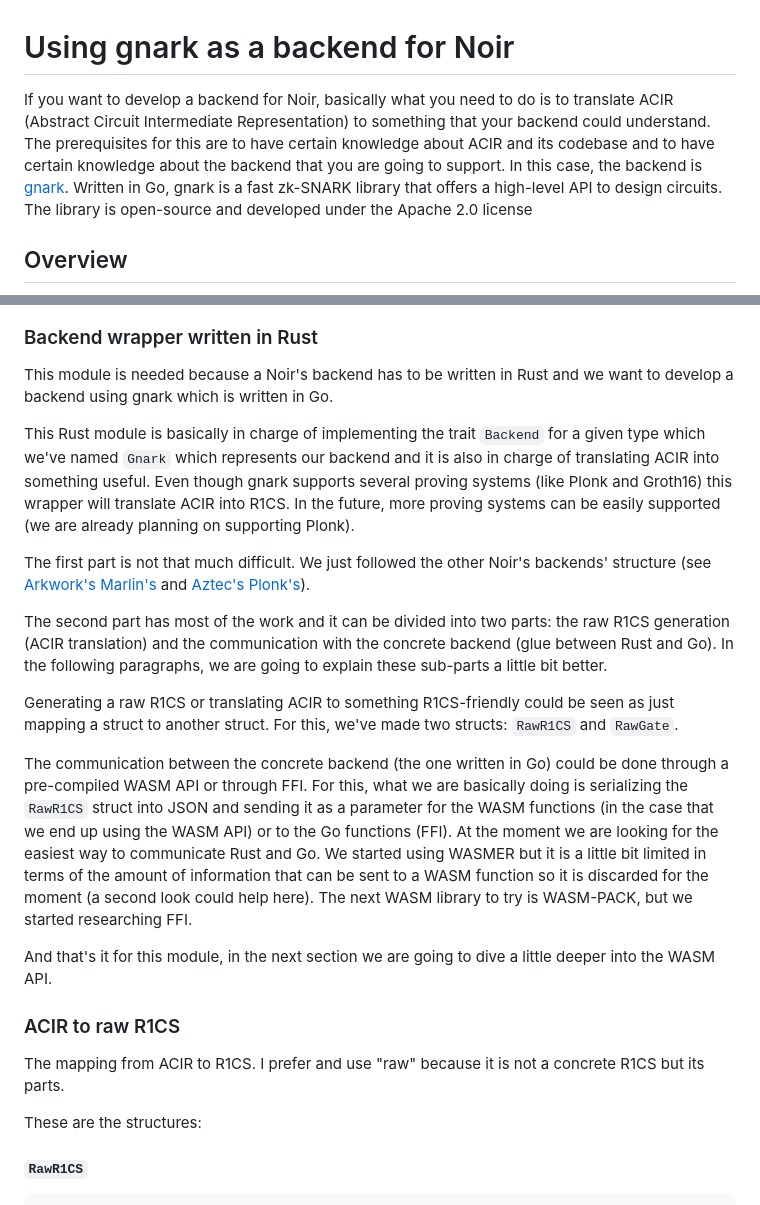
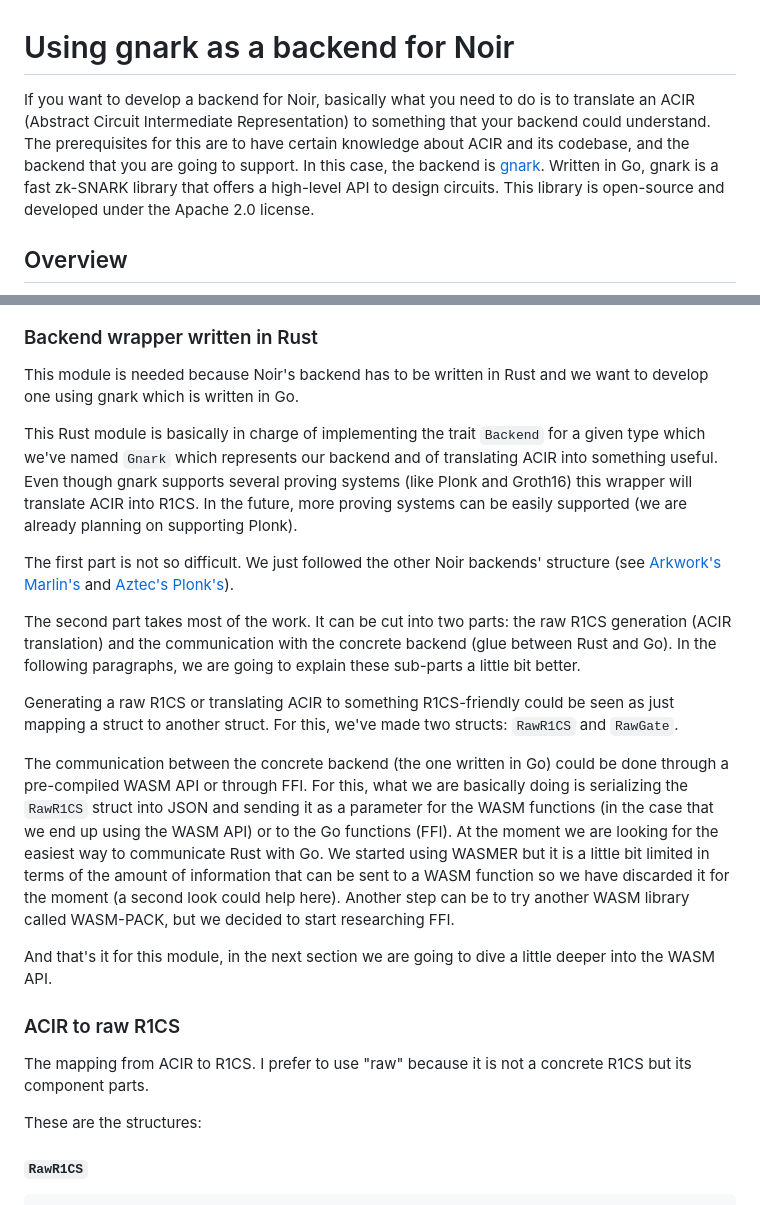
Before and after one commit to lambdaclass/noir_backend_using_gnark, a Markdown page: README.md, 2 parts joined by grey strips. Rendered like a GitHub page.

Commit message:
Make suggestions

```diff
--- a/README.md
+++ b/README.md
@@ -1,8 +1,8 @@
 # Using gnark as a backend for Noir
 
-If you want to develop a backend for Noir, basically what you need to do is to translate ACIR (Abstract Circuit Intermediate Representation) to something that your backend could understand.
-The prerequisites for this are to have certain knowledge about ACIR and its codebase and to have certain knowledge about the backend that you are going to support.
-In this case, the backend is [gnark](https://github.com/ConsenSys/gnark). Written in Go, gnark is a fast zk-SNARK library that offers a high-level API to design circuits. The library is open-source and developed under the Apache 2.0 license
+If you want to develop a backend for Noir, basically what you need to do is to translate an ACIR (Abstract Circuit Intermediate Representation) to something that your backend could understand.
+The prerequisites for this are to have certain knowledge about ACIR and its codebase, and the backend that you are going to support.
+In this case, the backend is [gnark](https://github.com/ConsenSys/gnark). Written in Go, gnark is a fast zk-SNARK library that offers a high-level API to design circuits. This library is open-source and developed under the Apache 2.0 license.
 
 ## Overview
 
@@ -18,23 +18,23 @@ flowchart
 
 ### Backend wrapper written in Rust
 
-This module is needed because a Noir's backend has to be written in Rust and we want to develop a backend using gnark which is written in Go.
+This module is needed because Noir's backend has to be written in Rust and we want to develop one using gnark which is written in Go.
 
-This Rust module is basically in charge of implementing the trait `Backend` for a given type which we've named `Gnark` which represents our backend and it is also in charge of translating ACIR into something useful. Even though gnark supports several proving systems (like Plonk and Groth16) this wrapper will translate ACIR into R1CS. In the future, more proving systems can be easily supported (we are already planning on supporting Plonk).
+This Rust module is basically in charge of implementing the trait `Backend` for a given type which we've named `Gnark` which represents our backend and of translating ACIR into something useful. Even though gnark supports several proving systems (like Plonk and Groth16) this wrapper will translate ACIR into R1CS. In the future, more proving systems can be easily supported (we are already planning on supporting Plonk).
 
-The first part is not that much difficult. We just followed the other Noir's backends' structure (see [Arkwork's Marlin's](https://github.com/noir-lang/marlin_arkworks_backend/tree/master/src) and [Aztec's Plonk's](https://github.com/noir-lang/aztec_backend/tree/master/barretenberg_static_lib/src)).
+The first part is not so difficult. We just followed the other Noir backends' structure (see [Arkwork's Marlin's](https://github.com/noir-lang/marlin_arkworks_backend/tree/master/src) and [Aztec's Plonk's](https://github.com/noir-lang/aztec_backend/tree/master/barretenberg_static_lib/src)).
 
-The second part has most of the work and it can be divided into two parts: the raw R1CS generation (ACIR translation) and the communication with the concrete backend (glue between Rust and Go). In the following paragraphs, we are going to explain these sub-parts a little bit better.
+The second part takes most of the work. It can be cut into two parts: the raw R1CS generation (ACIR translation) and the communication with the concrete backend (glue between Rust and Go). In the following paragraphs, we are going to explain these sub-parts a little bit better.
 
 Generating a raw R1CS or translating ACIR to something R1CS-friendly could be seen as just mapping a struct to another struct. For this, we've made two structs: `RawR1CS` and `RawGate`.
 
-The communication between the concrete backend (the one written in Go) could be done through a pre-compiled WASM API or through FFI. For this, what we are basically doing is serializing the `RawR1CS` struct into JSON and sending it as a parameter for the WASM functions (in the case that we end up using the WASM API) or to the Go functions (FFI). At the moment we are looking for the easiest way to communicate Rust and Go. We started using WASMER but it is a little bit limited in terms of the amount of information that can be sent to a WASM function so it is discarded for the moment (a second look could help here). The next WASM library to try is WASM-PACK, but we started researching FFI.
+The communication between the concrete backend (the one written in Go) could be done through a pre-compiled WASM API or through FFI. For this, what we are basically doing is serializing the `RawR1CS` struct into JSON and sending it as a parameter for the WASM functions (in the case that we end up using the WASM API) or to the Go functions (FFI). At the moment we are looking for the easiest way to communicate Rust with Go. We started using WASMER but it is a little bit limited in terms of the amount of information that can be sent to a WASM function so we have discarded it for the moment (a second look could help here). Another step can be to try another WASM library called WASM-PACK, but we decided to start researching FFI.
 
 And that's it for this module, in the next section we are going to dive a little deeper into the WASM API.
 
 ### ACIR to raw R1CS
 
-The mapping from ACIR to R1CS. I prefer and use "raw" because it is not a concrete R1CS but its parts.
+The mapping from ACIR to R1CS. I prefer to use "raw" because it is not a concrete R1CS but its component parts.
 
 These are the structures:
 
```
Also changed, not shown: other parts of README.md (+2 -2 lines).
